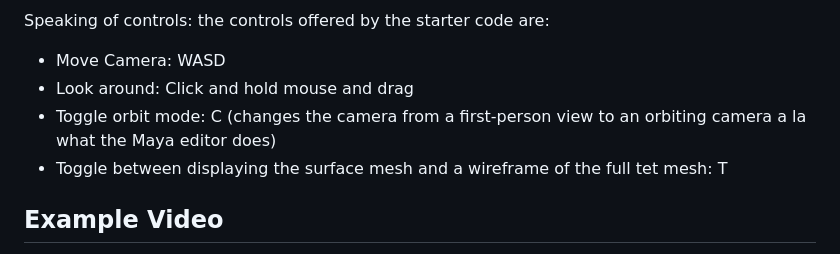
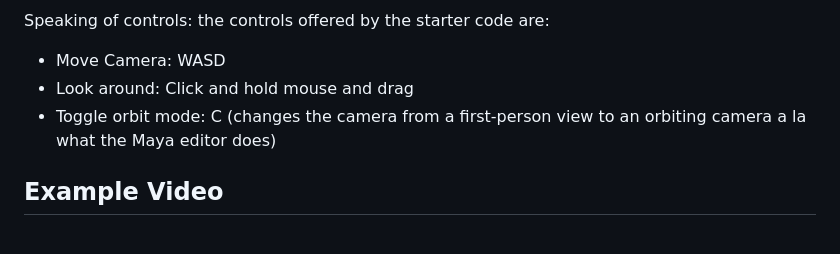
Before and after one commit to brown-cs-224/ARAP-Stencil, a Markdown page: README.md, the part around the change. Rendered like a GitHub page.

```diff
--- a/README.md
+++ b/README.md
@@ -113,7 +113,6 @@ Speaking of controls: the controls offered by the starter code are:
  * Move Camera: WASD
  * Look around: Click and hold mouse and drag
  * Toggle orbit mode: C (changes the camera from a first-person view to an orbiting camera a la what the Maya editor does)
- * Toggle between displaying the surface mesh and a wireframe of the full tet mesh: T
 
 
 ## Example Video
```
